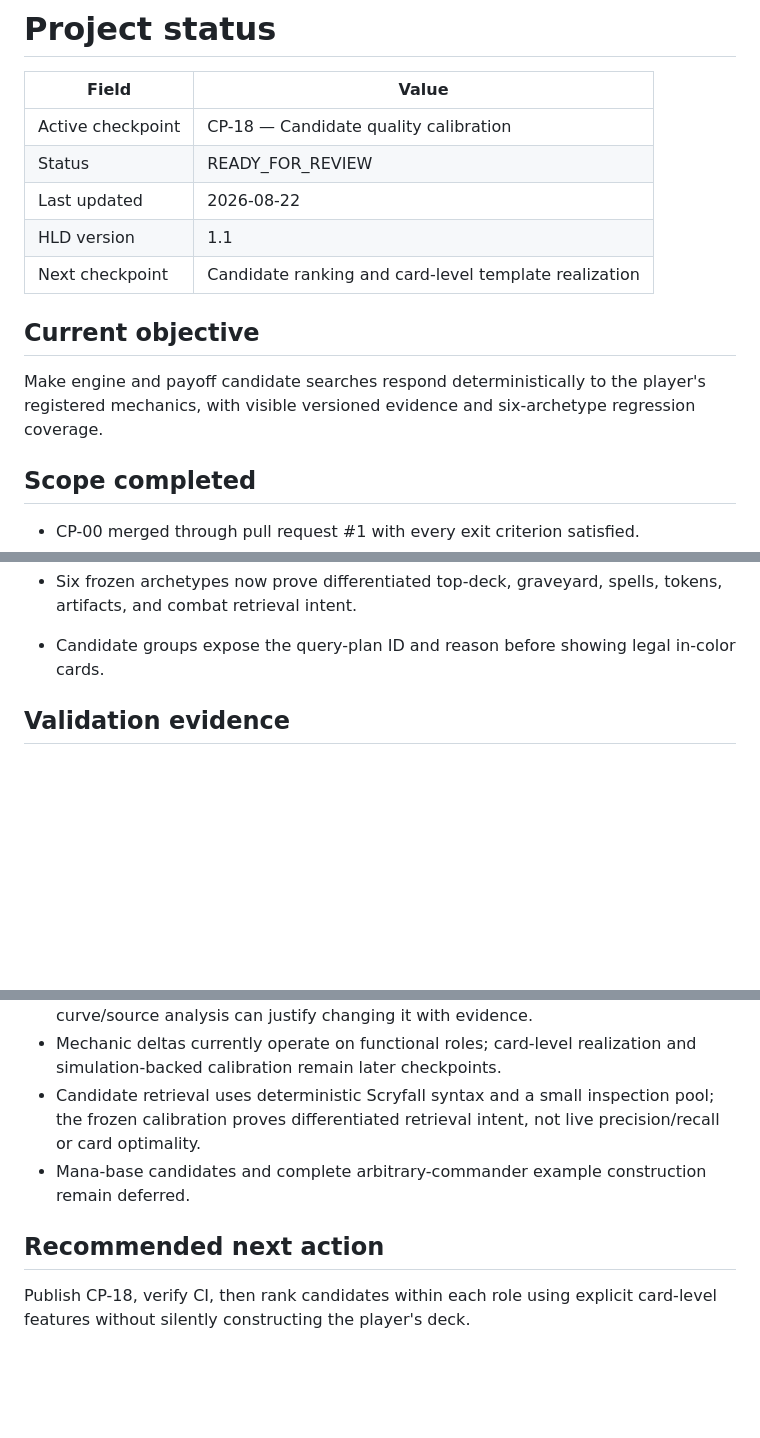
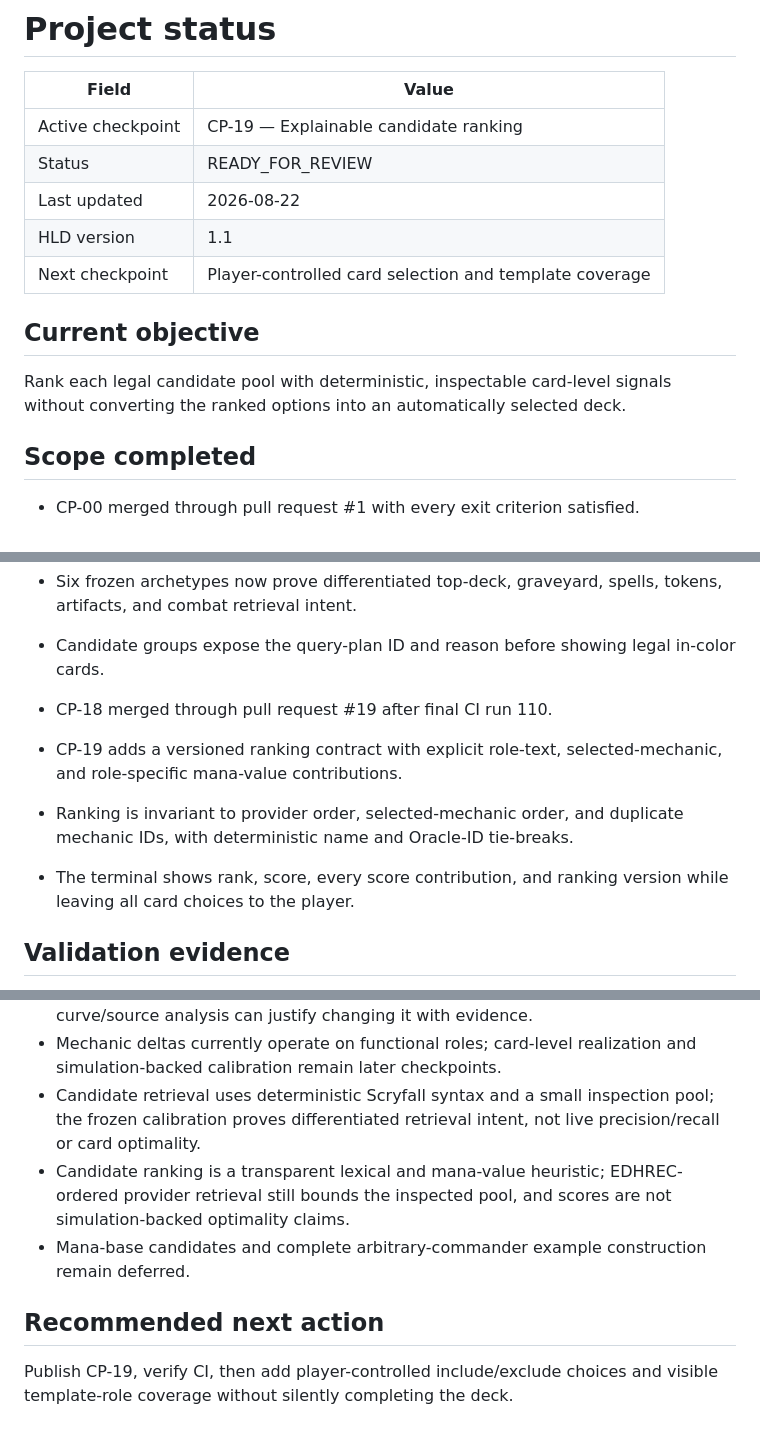
Before and after one commit to keldeo0713/commander-agent-v1, a Markdown page: docs/STATUS.md, 3 parts joined by grey strips. Drawn GitHub-style; blank space fills up the shorter version.

Commit message:
CP-19: add explainable ranking (docs/STATUS.md)

```diff
--- a/docs/STATUS.md
+++ b/docs/STATUS.md
@@ -2,15 +2,15 @@
 
 | Field | Value |
 |---|---|
-| Active checkpoint | CP-18 — Candidate quality calibration |
+| Active checkpoint | CP-19 — Explainable candidate ranking |
 | Status | READY_FOR_REVIEW |
 | Last updated | 2026-08-22 |
 | HLD version | 1.1 |
-| Next checkpoint | Candidate ranking and card-level template realization |
+| Next checkpoint | Player-controlled card selection and template coverage |
 
 ## Current objective
 
-Make engine and payoff candidate searches respond deterministically to the player's registered mechanics, with visible versioned evidence and six-archetype regression coverage.
+Rank each legal candidate pool with deterministic, inspectable card-level signals without converting the ranked options into an automatically selected deck.
 
 ## Scope completed
 
@@ -77,6 +77,10 @@ Make engine and payoff candidate searches respond deterministically to the playe
 - Query identity is invariant to mechanic order and commander identity; it contains no Kenessos or other commander-name specialization.
 - Six frozen archetypes now prove differentiated top-deck, graveyard, spells, tokens, artifacts, and combat retrieval intent.
 - Candidate groups expose the query-plan ID and reason before showing legal in-color cards.
+- CP-18 merged through pull request #19 after final CI run 110.
+- CP-19 adds a versioned ranking contract with explicit role-text, selected-mechanic, and role-specific mana-value contributions.
+- Ranking is invariant to provider order, selected-mechanic order, and duplicate mechanic IDs, with deterministic name and Oracle-ID tie-breaks.
+- The terminal shows rank, score, every score contribution, and ranking version while leaving all card choices to the player.
 
 ## Validation evidence
 
@@ -122,8 +128,9 @@ Make engine and payoff candidate searches respond deterministically to the playe
 - Mana-base quantity remains fixed at 37 until a card-level candidate pool and mana-curve/source analysis can justify changing it with evidence.
 - Mechanic deltas currently operate on functional roles; card-level realization and simulation-backed calibration remain later checkpoints.
 - Candidate retrieval uses deterministic Scryfall syntax and a small inspection pool; the frozen calibration proves differentiated retrieval intent, not live precision/recall or card optimality.
+- Candidate ranking is a transparent lexical and mana-value heuristic; EDHREC-ordered provider retrieval still bounds the inspected pool, and scores are not simulation-backed optimality claims.
 - Mana-base candidates and complete arbitrary-commander example construction remain deferred.
 
 ## Recommended next action
 
-Publish CP-18, verify CI, then rank candidates within each role using explicit card-level features without silently constructing the player's deck.
+Publish CP-19, verify CI, then add player-controlled include/exclude choices and visible template-role coverage without silently completing the deck.
```
Also changed, not shown: other parts of docs/STATUS.md (+2 -0 lines).
